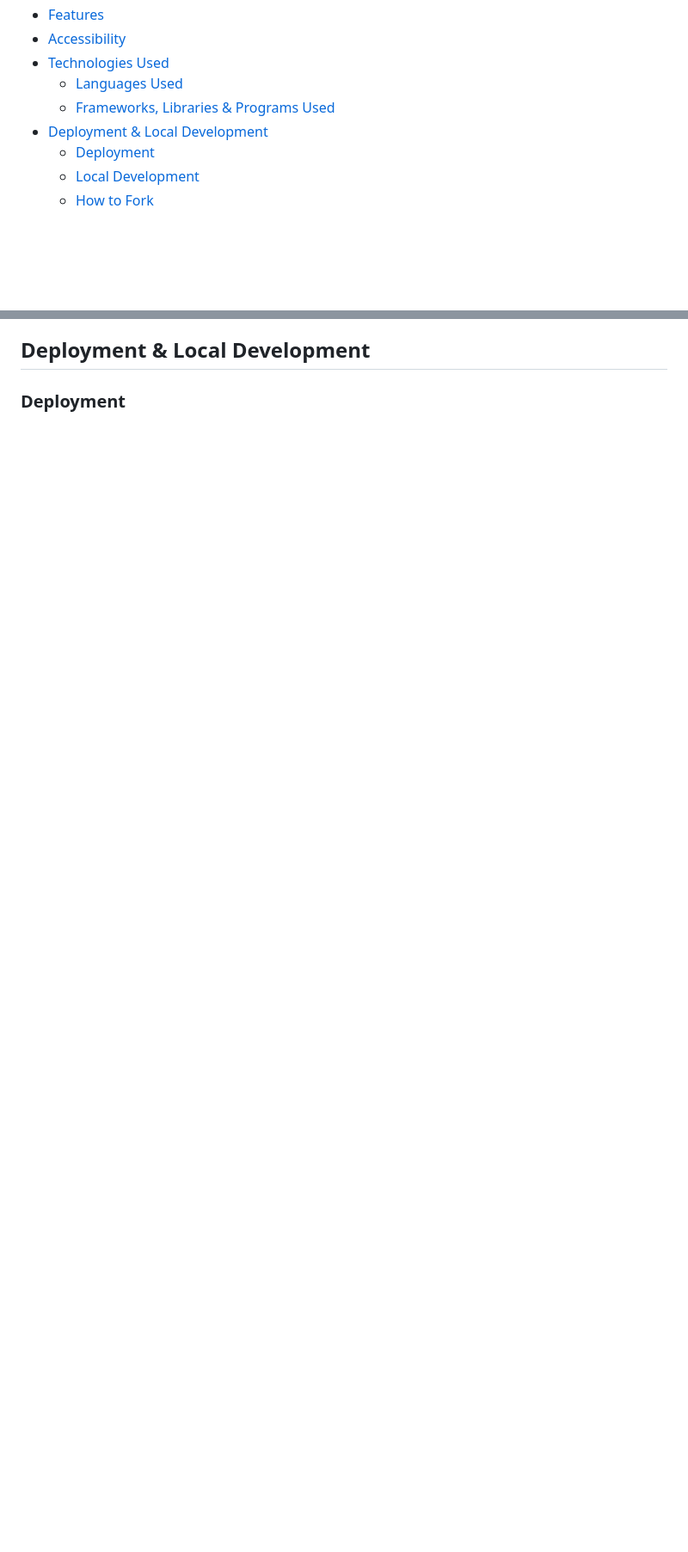
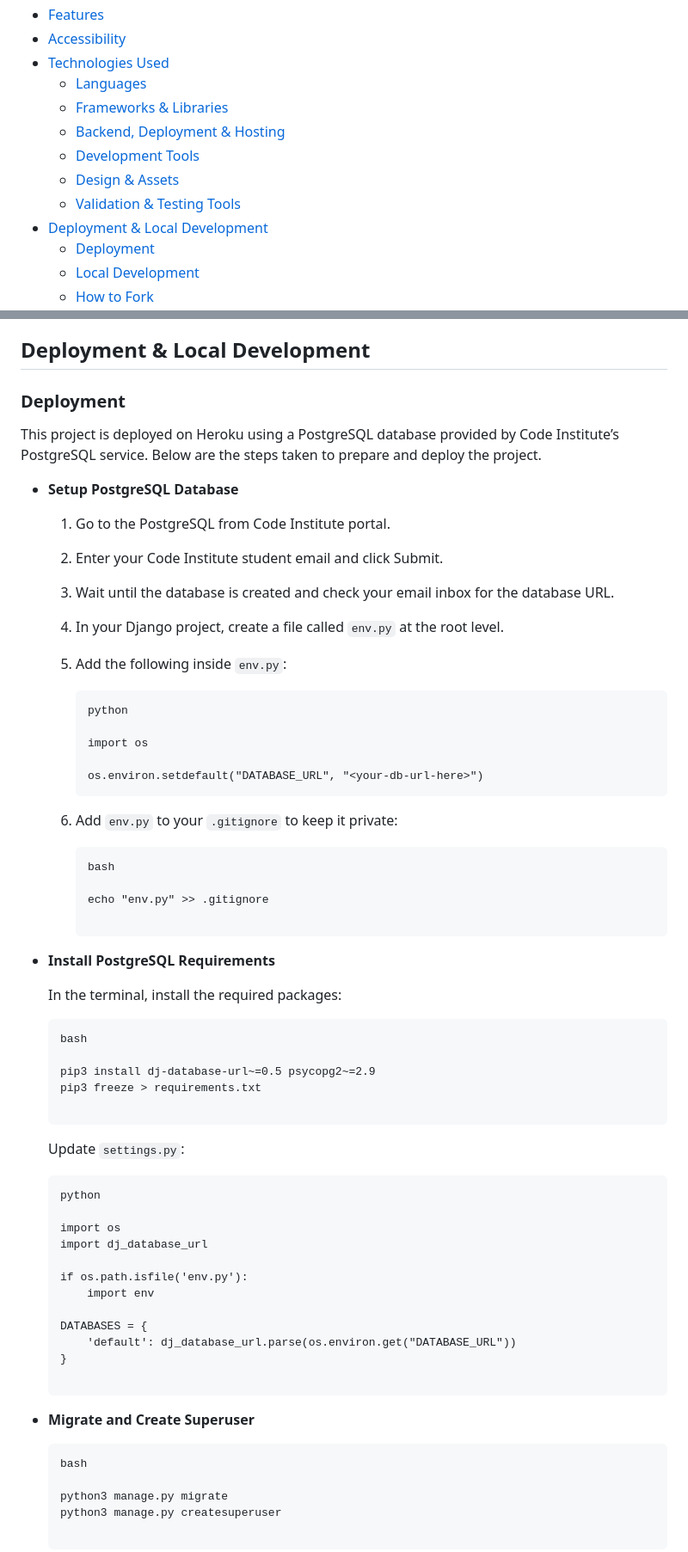
Before and after one commit to Fariba-Kamani/minitaly-booking-system, a Markdown page: README.md, 2 parts joined by grey strips. Shown at 86% size. GitHub-like rendering; blank space fills up the shorter version.

````diff
--- a/README.md
+++ b/README.md
@@ -27,8 +27,12 @@ Visit the deployed site: [minItaly](https://minitaly-booking-system-de8b5948572a
 * [Features](#features)
 * [Accessibility](#accessibility)
 * [Technologies Used](#technologies-used)
-    * [Languages Used](#languages-used)
-    * [Frameworks, Libraries & Programs Used](#frameworks-libraries--programs-used)
+    * [Languages](#languages)
+    * [Frameworks & Libraries](#frameworks--libraries)
+    * [Backend, Deployment & Hosting](#backend-deployment--hosting)
+    * [Development Tools](#development-tools)
+    * [Design & Assets](#design--assets)
+    * [Validation & Testing Tools](#validation--testing-tools)
 * [Deployment & Local Development](#deployment--local-development)
   * [Deployment](#deployment)
   * [Local Development](#local-development)
@@ -537 +500,67 @@ Heroku – hosting and deployment platform
 ### Deployment
+
+This project is deployed on Heroku using a PostgreSQL database provided by Code Institute’s PostgreSQL service. Below are the steps taken to prepare and deploy the project.
+
+* **Setup PostgreSQL Database**
+
+    1. Go to the PostgreSQL from Code Institute portal.
+
+    2. Enter your Code Institute student email and click Submit.
+
+    3. Wait until the database is created and check your email inbox for the database URL.
+
+    4. In your Django project, create a file called `env.py` at the root level.
+
+    5. Add the following inside `env.py`:
+        ```
+        python
+
+        import os
+
+        os.environ.setdefault("DATABASE_URL", "<your-db-url-here>")
+        ```
+    6. Add `env.py` to your `.gitignore` to keep it private:
+        ```
+        bash
+
+        echo "env.py" >> .gitignore
+
+        ```
+* **Install PostgreSQL Requirements**
+
+    In the terminal, install the required packages:
+
+    ```
+    bash
+
+    pip3 install dj-database-url~=0.5 psycopg2~=2.9
+    pip3 freeze > requirements.txt
+
+    ```
+
+    Update `settings.py`:
+
+    ```
+    python
+
+    import os
+    import dj_database_url
+
+    if os.path.isfile('env.py'):
+        import env
+
+    DATABASES = {
+        'default': dj_database_url.parse(os.environ.get("DATABASE_URL"))
+    }
+
+    ```
+* **Migrate and Create Superuser**
+
+    ```
+    bash
+
+    python3 manage.py migrate
+    python3 manage.py createsuperuser
+
+    ```
+
````
Also changed, not shown: other parts of README.md (+104 -77 lines).
